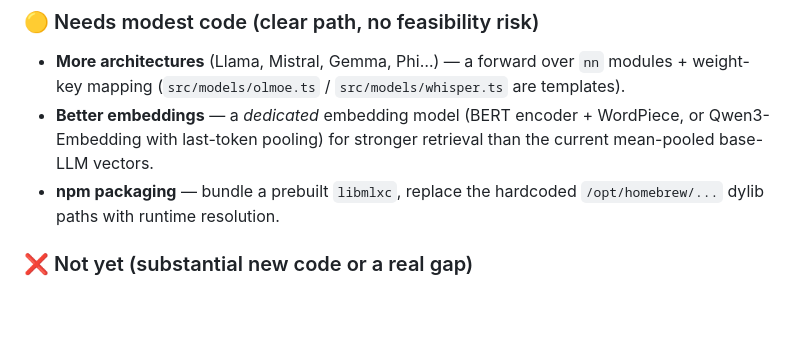
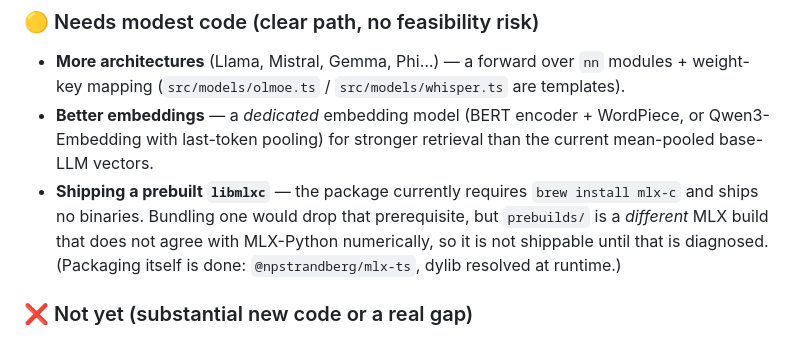
Before and after one commit to nielspeter/mlx-ts, a Markdown page: README.md, the part around one of its changes. Rendered like a GitHub page; blank space fills up the shorter version.

```diff
--- a/README.md
+++ b/README.md
@@ -450,8 +484,11 @@ bun src/models/gpt2.ts "The capital of France is"   # greedy; TEMP/TOP_K/TOP_P/R
 - **Better embeddings** — a *dedicated* embedding model (BERT encoder + WordPiece,
   or Qwen3-Embedding with last-token pooling) for stronger retrieval than the
   current mean-pooled base-LLM vectors.
-- **npm packaging** — bundle a prebuilt `libmlxc`, replace the hardcoded
-  `/opt/homebrew/...` dylib paths with runtime resolution.
+- **Shipping a prebuilt `libmlxc`** — the package currently requires
+  `brew install mlx-c` and ships no binaries. Bundling one would drop that
+  prerequisite, but `prebuilds/` is a *different* MLX build that does not agree
+  with MLX-Python numerically, so it is not shippable until that is diagnosed.
+  (Packaging itself is done: `@npstrandberg/mlx-ts`, dylib resolved at runtime.)
 
 ### ❌ Not yet (substantial new code or a real gap)
 - **Text-to-speech** — **de-risked, not built**: the novel vocoder step (iSTFT,
```
Also changed, not shown: other parts of README.md (+40 -6 lines), AGENTS.md (+28 -5 lines), docs/FINDINGS.md (+98 -65 lines).
